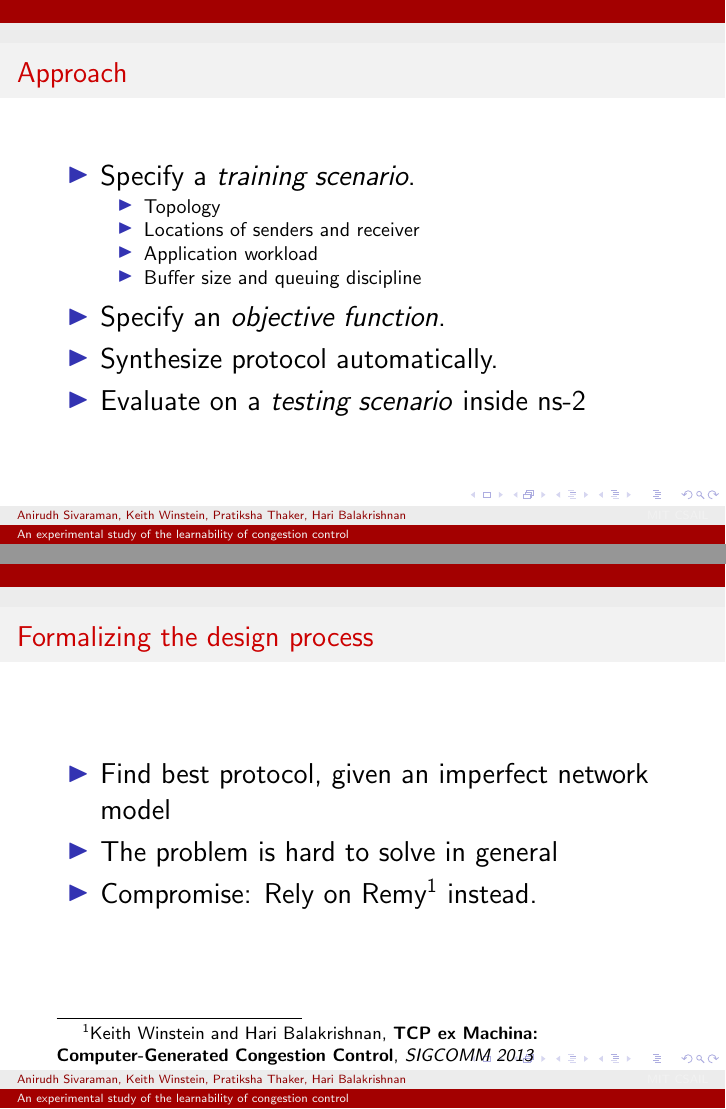
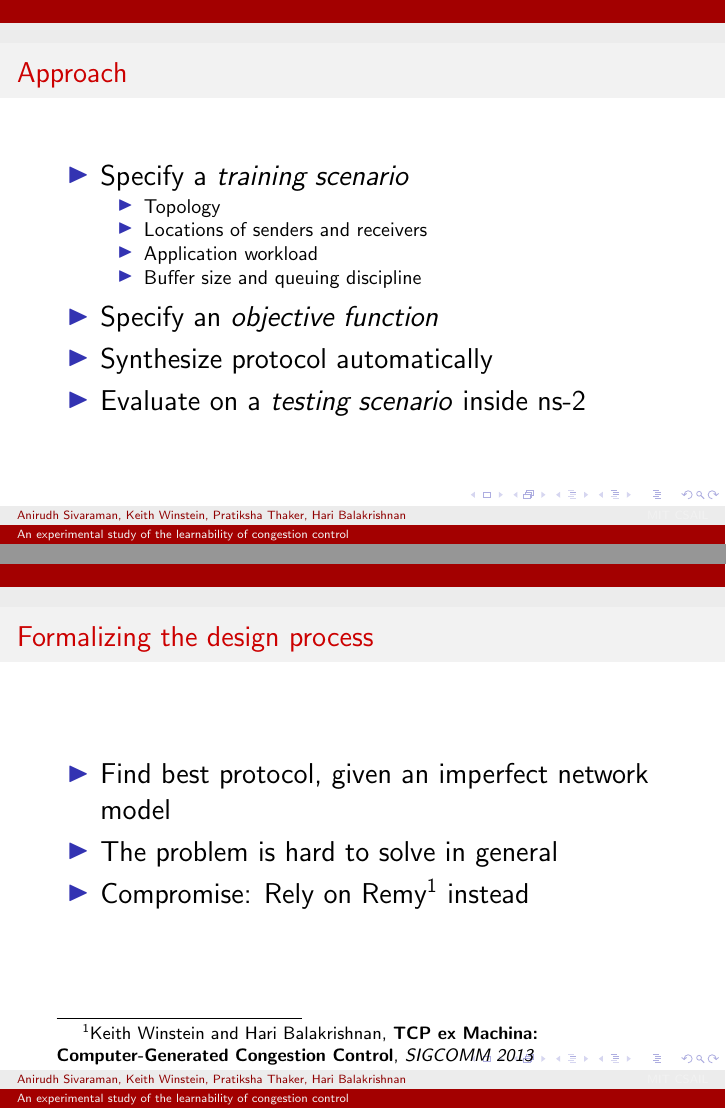
Before and after one commit to anirudhSK/learnability-talk, LaTeX slides (learnability.tex): pages 10 and 12 of 59, joined at a grey line. Compiled offline with pdfLaTeX.

Commit message:
Fix grammatical/stylistic errors

```diff
--- a/learnability.tex
+++ b/learnability.tex
@@ -64,15 +64,15 @@ an imperfect model of the network?
 \begin{frame}
 \frametitle{Approach}
 \begin{itemize}
-\item Specify a \textit{training scenario}.
+\item Specify a \textit{training scenario}
 \begin{itemize}
 \item Topology
-\item Locations of senders and receiver
+\item Locations of senders and receivers
 \item Application workload
 \item Buffer size and queuing discipline
 \end{itemize}
-\item Specify an \textit{objective function}.
-\item Synthesize protocol automatically.
+\item Specify an \textit{objective function}
+\item Synthesize protocol automatically
 \item Evaluate on a \textit{testing scenario} inside ns-2
 \end{itemize}
 \end{frame}
```
Also changed, not shown: learnability.tex (2 more changed lines).
